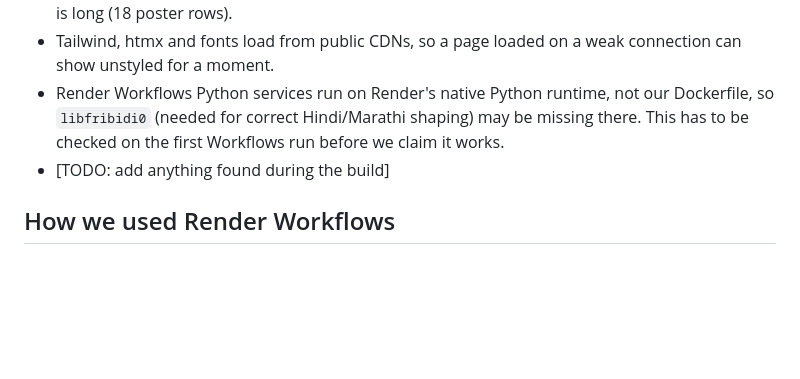
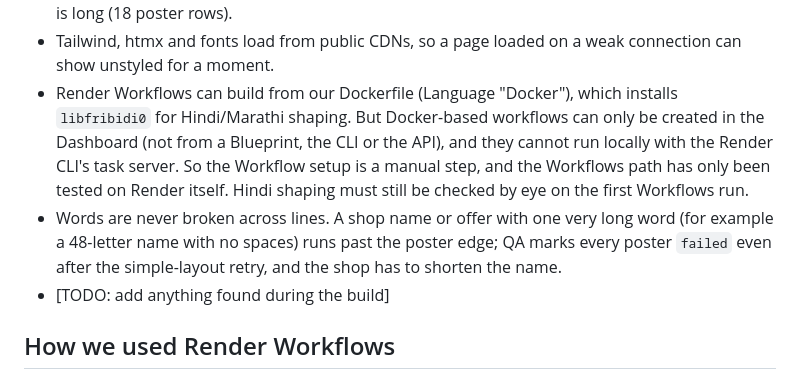
Before and after one commit to inslot2525-ctrl/LocalLift, a Markdown page: SUBMISSION.md, the part around the change. Drawn GitHub-style; blank space fills up the shorter version.

```diff
--- a/SUBMISSION.md
+++ b/SUBMISSION.md
@@ -39,7 +39,8 @@ Add to this list whenever we find something. Current list:
 - On the free plan, packs render inside the web service on a small CPU share: the first live smoke-test order (2 languages, 18 posters plus messages) took 139 s from order to all previews, against 6 s on a laptop. A shop owner watching a live demo waits over two minutes.
 - Phone-width layout was checked in headless Chromium with mobile emulation at 360 and 390 px (no horizontal scroll on any page, tap targets enlarged to about 44 px), not on a real phone. Admin tables scroll sideways on a phone. The download page for a 3-design, 2-language bundle is long (18 poster rows).
 - Tailwind, htmx and fonts load from public CDNs, so a page loaded on a weak connection can show unstyled for a moment.
-- Render Workflows Python services run on Render's native Python runtime, not our Dockerfile, so `libfribidi0` (needed for correct Hindi/Marathi shaping) may be missing there. This has to be checked on the first Workflows run before we claim it works.
+- Render Workflows can build from our Dockerfile (Language "Docker"), which installs `libfribidi0` for Hindi/Marathi shaping. But Docker-based workflows can only be created in the Dashboard (not from a Blueprint, the CLI or the API), and they cannot run locally with the Render CLI's task server. So the Workflow setup is a manual step, and the Workflows path has only been tested on Render itself. Hindi shaping must still be checked by eye on the first Workflows run.
+- Words are never broken across lines. A shop name or offer with one very long word (for example a 48-letter name with no spaces) runs past the poster edge; QA marks every poster `failed` even after the simple-layout retry, and the shop has to shorten the name.
 - [TODO: add anything found during the build]
 
 ## How we used Render Workflows
```
Also changed, not shown: pipeline/README.md (+22 -0 lines).
